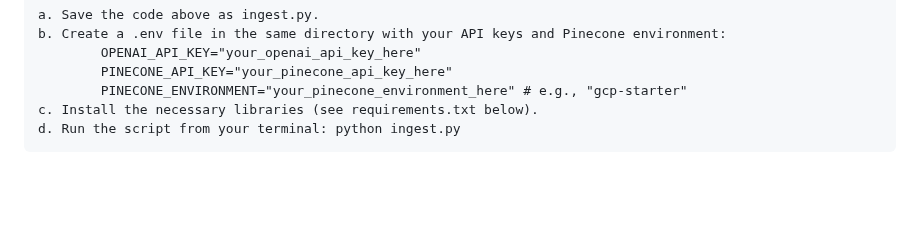
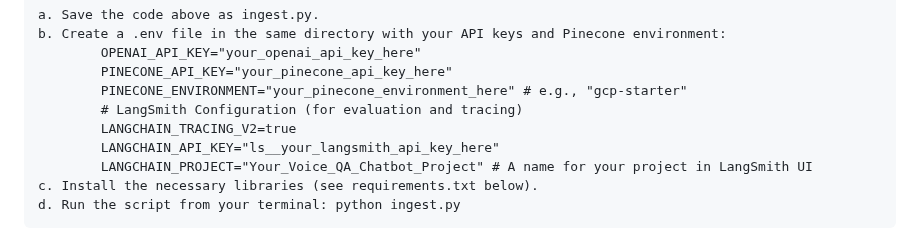
Before and after one commit to ForamUdani/Voice-Powered-QnA-model-using-Langchain, a Markdown page: README.md, the part around the change. Rendered like a GitHub page; blank space fills up the shorter version.

```diff
--- a/README.md
+++ b/README.md
@@ -13,6 +13,10 @@ To run ingest.py:
             OPENAI_API_KEY="your_openai_api_key_here"
             PINECONE_API_KEY="your_pinecone_api_key_here"
             PINECONE_ENVIRONMENT="your_pinecone_environment_here" # e.g., "gcp-starter"
+            # LangSmith Configuration (for evaluation and tracing)
+            LANGCHAIN_TRACING_V2=true
+            LANGCHAIN_API_KEY="ls__your_langsmith_api_key_here"
+            LANGCHAIN_PROJECT="Your_Voice_QA_Chatbot_Project" # A name for your project in LangSmith UI
     c. Install the necessary libraries (see requirements.txt below).
     d. Run the script from your terminal: python ingest.py
 
```
